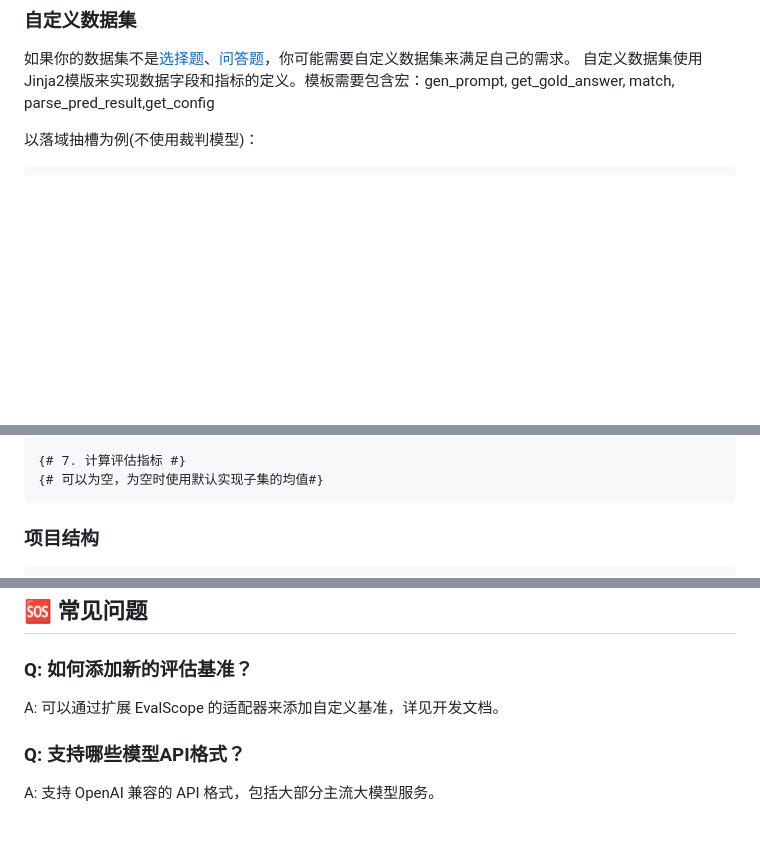
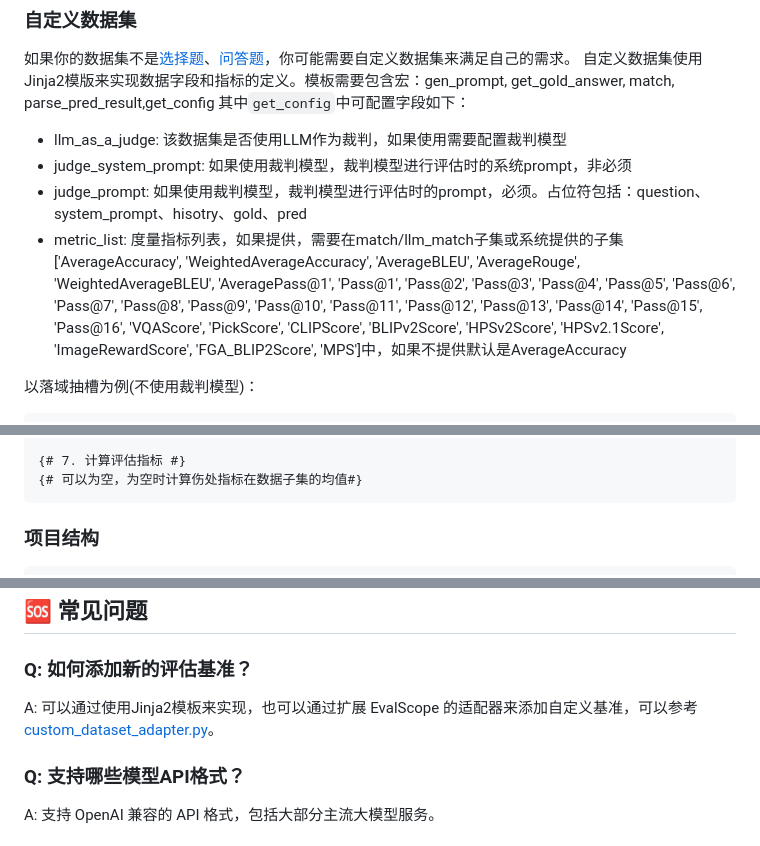
Before and after one commit to wws-test/llm-eval, a Markdown page: README.md, 3 parts joined by grey strips. Rendered like a GitHub page; blank space fills up the shorter version.

Commit message:
feat: 优化说明

````diff
--- a/README.md
+++ b/README.md
@@ -168,6 +168,11 @@ python run.py --debug
 ### 自定义数据集
 如果你的数据集不是[选择题](#qa格式)、[问答题](#mcq格式)，你可能需要自定义数据集来满足自己的需求。
 自定义数据集使用Jinja2模版来实现数据字段和指标的定义。模板需要包含宏：gen_prompt, get_gold_answer, match, parse_pred_result,get_config
+其中`get_config`中可配置字段如下：
+- llm_as_a_judge: 该数据集是否使用LLM作为裁判，如果使用需要配置裁判模型
+- judge_system_prompt: 如果使用裁判模型，裁判模型进行评估时的系统prompt，非必须
+- judge_prompt: 如果使用裁判模型，裁判模型进行评估时的prompt，必须。占位符包括：question、system_prompt、hisotry、gold、pred
+- metric_list: 度量指标列表，如果提供，需要在match/llm_match子集或系统提供的子集['AverageAccuracy', 'WeightedAverageAccuracy', 'AverageBLEU', 'AverageRouge', 'WeightedAverageBLEU', 'AveragePass@1', 'Pass@1', 'Pass@2', 'Pass@3', 'Pass@4', 'Pass@5', 'Pass@6', 'Pass@7', 'Pass@8', 'Pass@9', 'Pass@10', 'Pass@11', 'Pass@12', 'Pass@13', 'Pass@14', 'Pass@15', 'Pass@16', 'VQAScore', 'PickScore', 'CLIPScore', 'BLIPv2Score', 'HPSv2Score', 'HPSv2.1Score', 'ImageRewardScore', 'FGA_BLIP2Score', 'MPS']中，如果不提供默认是AverageAccuracy
 
 
 以落域抽槽为例(不使用裁判模型)：
@@ -387,7 +392,7 @@ python run.py --debug
 {% endmacro %}
 
 {# 7. 计算评估指标 #}
-{# 可以为空，为空时使用默认实现子集的均值#}
+{# 可以为空，为空时计算伤处指标在数据子集的均值#}
 ```
 
 ### 项目结构
@@ -447,7 +452,7 @@ llm-eva/
 ## 🆘 常见问题
 
 ### Q: 如何添加新的评估基准？
-A: 可以通过扩展 EvalScope 的适配器来添加自定义基准，详见开发文档。
+A: 可以通过使用Jinja2模板来实现，也可以通过扩展 EvalScope 的适配器来添加自定义基准，可以参考[custom_dataset_adapter.py](https://github.com/justplus/llm-eval/blob/main/app/adapter/custom_dataset_adapter.py)。
 
 ### Q: 支持哪些模型API格式？
 A: 支持 OpenAI 兼容的 API 格式，包括大部分主流大模型服务。
````
